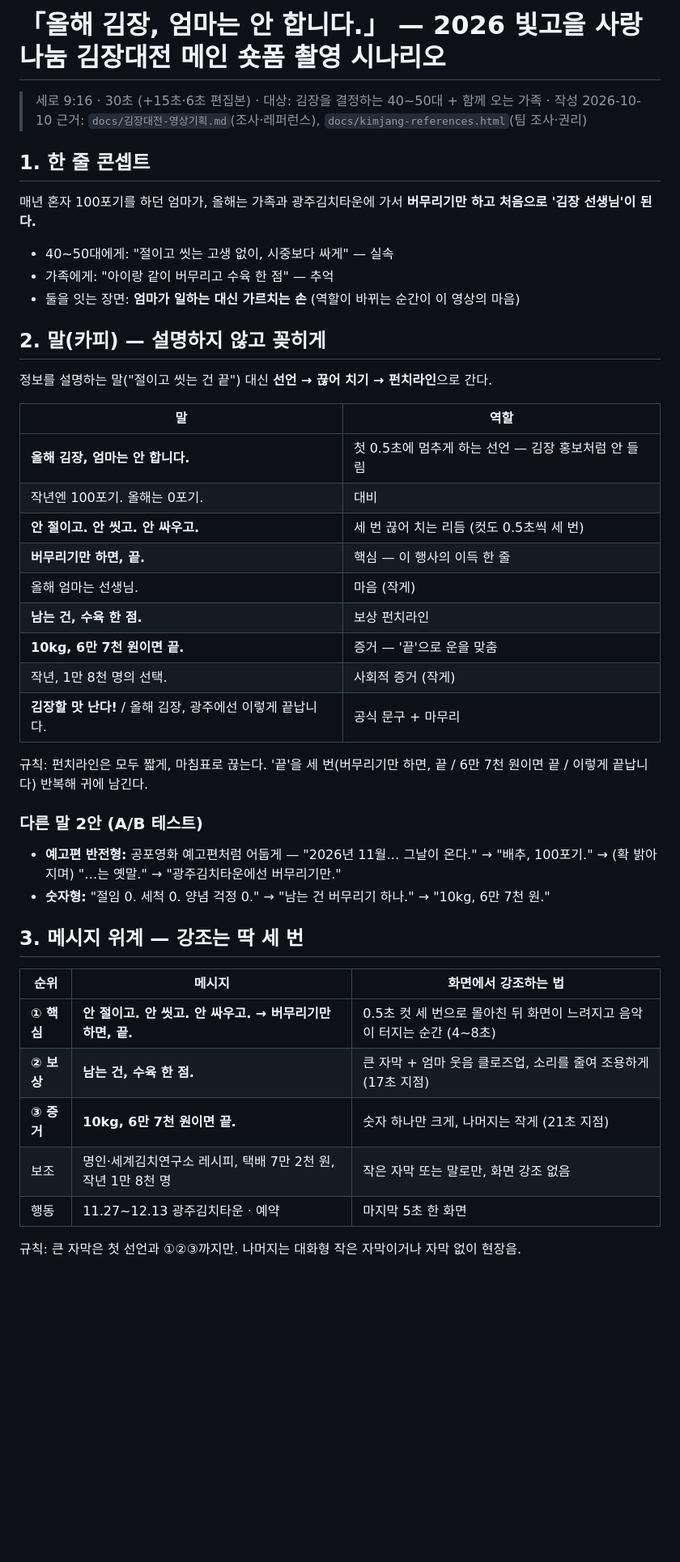
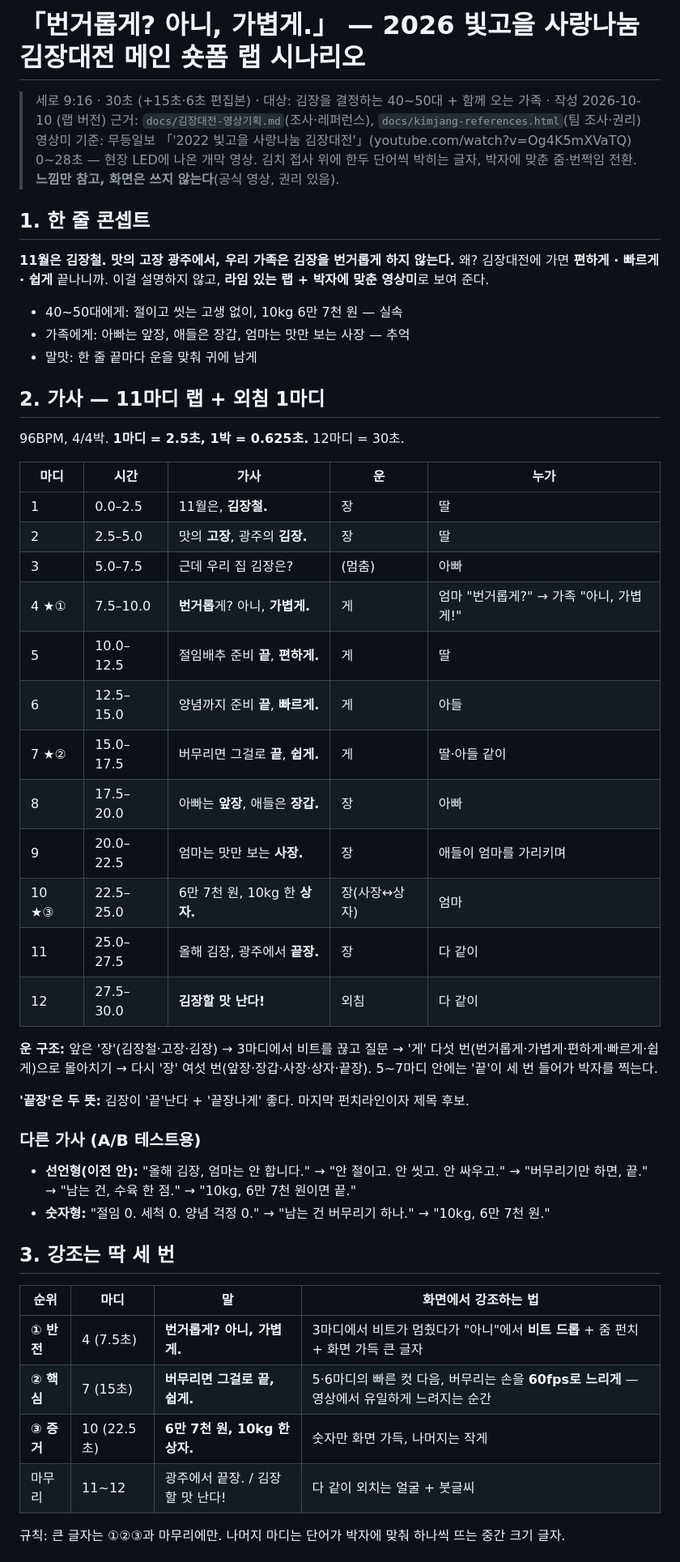
Before and after one commit to Parkjin0821/AI-ieum, a Markdown page: docs/김장대전-촬영시나리오.md, the part around one of its changes. Shown at 81% size. Rendered like a GitHub page; blank space fills up the shorter version.

```diff
--- a/docs/김장대전-촬영시나리오.md
+++ b/docs/김장대전-촬영시나리오.md
@@ -1,47 +1,53 @@
-# 「올해 김장, 엄마는 안 합니다.」 — 2026 빛고을 사랑나눔 김장대전 메인 숏폼 촬영 시나리오
+# 「번거롭게? 아니, 가볍게.」 — 2026 빛고을 사랑나눔 김장대전 메인 숏폼 랩 시나리오
 
-> 세로 9:16 · 30초 (+15초·6초 편집본) · 대상: 김장을 결정하는 40~50대 + 함께 오는 가족 · 작성 2026-10-10
+> 세로 9:16 · 30초 (+15초·6초 편집본) · 대상: 김장을 결정하는 40~50대 + 함께 오는 가족 · 작성 2026-10-10 (랩 버전)
 > 근거: `docs/김장대전-영상기획.md`(조사·레퍼런스), `docs/kimjang-references.html`(팀 조사·권리)
+> 영상미 기준: 무등일보 「'2022 빛고을 사랑나눔 김장대전'」(youtube.com/watch?v=Og4K5mXVaTQ) 0~28초 — 현장 LED에 나온 개막 영상. 김치 접사 위에 한두 단어씩 박히는 글자, 박자에 맞춘 줌·번쩍임 전환. **느낌만 참고, 화면은 쓰지 않는다**(공식 영상, 권리 있음).
 
 ## 1. 한 줄 콘셉트
 
-매년 혼자 100포기를 하던 엄마가, 올해는 가족과 광주김치타운에 가서 **버무리기만 하고 처음으로 '김장 선생님'이 된다.**
+**11월은 김장철. 맛의 고장 광주에서, 우리 가족은 김장을 번거롭게 하지 않는다.**
+왜? 김장대전에 가면 **편하게 · 빠르게 · 쉽게** 끝나니까. 이걸 설명하지 않고, **라임 있는 랩 + 박자에 맞춘 영상미**로 보여 준다.
 
-- 40~50대에게: "절이고 씻는 고생 없이, 시중보다 싸게" — 실속
-- 가족에게: "아이랑 같이 버무리고 수육 한 점" — 추억
-- 둘을 잇는 장면: **엄마가 일하는 대신 가르치는 손** (역할이 바뀌는 순간이 이 영상의 마음)
+- 40~50대에게: 절이고 씻는 고생 없이, 10kg 6만 7천 원 — 실속
+- 가족에게: 아빠는 앞장, 애들은 장갑, 엄마는 맛만 보는 사장 — 추억
+- 말맛: 한 줄 끝마다 운을 맞춰 귀에 남게
 
-## 2. 말(카피) — 설명하지 않고 꽂히게
+## 2. 가사 — 11마디 랩 + 외침 1마디
 
-정보를 설명하는 말("절이고 씻는 건 끝") 대신 **선언 → 끊어 치기 → 펀치라인**으로 간다.
+96BPM, 4/4박. **1마디 = 2.5초, 1박 = 0.625초.** 12마디 = 30초.
 
-| 말 | 역할 |
-|---|---|
-| **올해 김장, 엄마는 안 합니다.** | 첫 0.5초에 멈추게 하는 선언 — 김장 홍보처럼 안 들림 |
-| 작년엔 100포기. 올해는 0포기. | 대비 |
-| **안 절이고. 안 씻고. 안 싸우고.** | 세 번 끊어 치는 리듬 (컷도 0.5초씩 세 번) |
-| **버무리기만 하면, 끝.** | 핵심 — 이 행사의 이득 한 줄 |
-| 올해 엄마는 선생님. | 마음 (작게) |
-| **남는 건, 수육 한 점.** | 보상 펀치라인 |
-| **10kg, 6만 7천 원이면 끝.** | 증거 — '끝'으로 운을 맞춤 |
-| 작년, 1만 8천 명의 선택. | 사회적 증거 (작게) |
-| **김장할 맛 난다!** / 올해 김장, 광주에선 이렇게 끝납니다. | 공식 문구 + 마무리 |
+| 마디 | 시간 | 가사 | 운 | 누가 |
+|---|---|---|---|---|
+| 1 | 0.0–2.5 | 11월은, **김장철.** | 장 | 딸 |
+| 2 | 2.5–5.0 | 맛의 **고장**, 광주의 **김장.** | 장 | 딸 |
+| 3 | 5.0–7.5 | 근데 우리 집 김장은? | (멈춤) | 아빠 |
+| 4 ★① | 7.5–10.0 | **번거롭**게? 아니, **가볍게.** | 게 | 엄마 "번거롭게?" → 가족 "아니, 가볍게!" |
+| 5 | 10.0–12.5 | 절임배추 준비 **끝**, **편하게.** | 게 | 딸 |
+| 6 | 12.5–15.0 | 양념까지 준비 **끝**, **빠르게.** | 게 | 아들 |
+| 7 ★② | 15.0–17.5 | 버무리면 그걸로 **끝**, **쉽게.** | 게 | 딸·아들 같이 |
+| 8 | 17.5–20.0 | 아빠는 **앞장**, 애들은 **장갑.** | 장 | 아빠 |
+| 9 | 20.0–22.5 | 엄마는 맛만 보는 **사장.** | 장 | 애들이 엄마를 가리키며 |
+| 10 ★③ | 22.5–25.0 | 6만 7천 원, 10kg 한 **상자.** | 장(사장↔상자) | 엄마 |
+| 11 | 25.0–27.5 | 올해 김장, 광주에서 **끝장.** | 장 | 다 같이 |
+| 12 | 27.5–30.0 | **김장할 맛 난다!** | 외침 | 다 같이 |
 
-규칙: 펀치라인은 모두 짧게, 마침표로 끊는다. '끝'을 세 번(버무리기만 하면, 끝 / 6만 7천 원이면 끝 / 이렇게 끝납니다) 반복해 귀에 남긴다.
+**운 구조:** 앞은 '장'(김장철·고장·김장) → 3마디에서 비트를 끊고 질문 → '게' 다섯 번(번거롭게·가볍게·편하게·빠르게·쉽게)으로 몰아치기 → 다시 '장' 여섯 번(앞장·장갑·사장·상자·끝장). 5~7마디 안에는 '끝'이 세 번 들어가 박자를 찍는다.
 
-### 다른 말 2안 (A/B 테스트)
-- **예고편 반전형:** 공포영화 예고편처럼 어둡게 — "2026년 11월… 그날이 온다." → "배추, 100포기." → (확 밝아지며) "…는 옛말." → "광주김치타운에선 버무리기만."
+**'끝장'은 두 뜻:** 김장이 '끝'난다 + '끝장나게' 좋다. 마지막 펀치라인이자 제목 후보.
+
+### 다른 가사 (A/B 테스트용)
+- **선언형(이전 안):** "올해 김장, 엄마는 안 합니다." → "안 절이고. 안 씻고. 안 싸우고." → "버무리기만 하면, 끝." → "남는 건, 수육 한 점." → "10kg, 6만 7천 원이면 끝."
 - **숫자형:** "절임 0. 세척 0. 양념 걱정 0." → "남는 건 버무리기 하나." → "10kg, 6만 7천 원."
 
-## 3. 메시지 위계 — 강조는 딱 세 번
+## 3. 강조는 딱 세 번
 
-| 순위 | 메시지 | 화면에서 강조하는 법 |
-|---|---|---|
-| **① 핵심** | **안 절이고. 안 씻고. 안 싸우고. → 버무리기만 하면, 끝.** | 0.5초 컷 세 번으로 몰아친 뒤 화면이 느려지고 음악이 터지는 순간 (4~8초) |
-| **② 보상** | **남는 건, 수육 한 점.** | 큰 자막 + 엄마 웃음 클로즈업, 소리를 줄여 조용하게 (17초 지점) |
-| **③ 증거** | **10kg, 6만 7천 원이면 끝.** | 숫자 하나만 크게, 나머지는 작게 (21초 지점) |
-| 보조 | 명인·세계김치연구소 레시피, 택배 7만 2천 원, 작년 1만 8천 명 | 작은 자막 또는 말로만, 화면 강조 없음 |
-| 행동 | 11.27~12.13 광주김치타운 · 예약 | 마지막 5초 한 화면 |
+| 순위 | 마디 | 말 | 화면에서 강조하는 법 |
+|---|---|---|---|
+| **① 반전** | 4 (7.5초) | **번거롭게? 아니, 가볍게.** | 3마디에서 비트가 멈췄다가 "아니"에서 **비트 드롭** + 줌 펀치 + 화면 가득 큰 글자 |
+| **② 핵심** | 7 (15초) | **버무리면 그걸로 끝, 쉽게.** | 5·6마디의 빠른 컷 다음, 버무리는 손을 **60fps로 느리게** — 영상에서 유일하게 느려지는 순간 |
+| **③ 증거** | 10 (22.5초) | **6만 7천 원, 10kg 한 상자.** | 숫자만 화면 가득, 나머지는 작게 |
+| 마무리 | 11~12 | 광주에서 끝장. / 김장할 맛 난다! | 다 같이 외치는 얼굴 + 붓글씨 |
 
-규칙: 큰 자막은 첫 선언과 ①②③까지만. 나머지는 대화형 작은 자막이거나 자막 없이 현장음.
+규칙: 큰 글자는 ①②③과 마무리에만. 나머지 마디는 단어가 박자에 맞춰 하나씩 뜨는 중간 크기 글자.
 
```
Also changed, not shown: other parts of docs/김장대전-촬영시나리오.md (+74 -65 lines).
